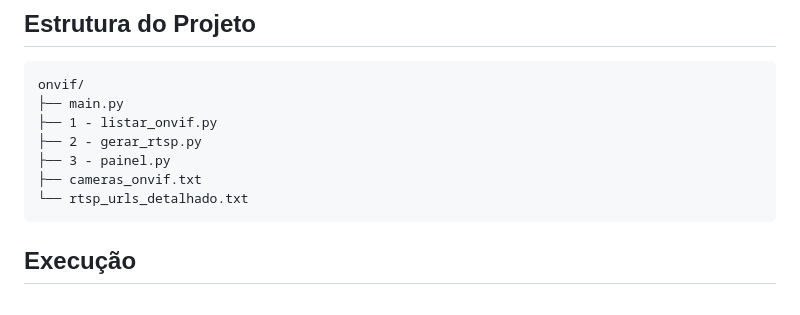
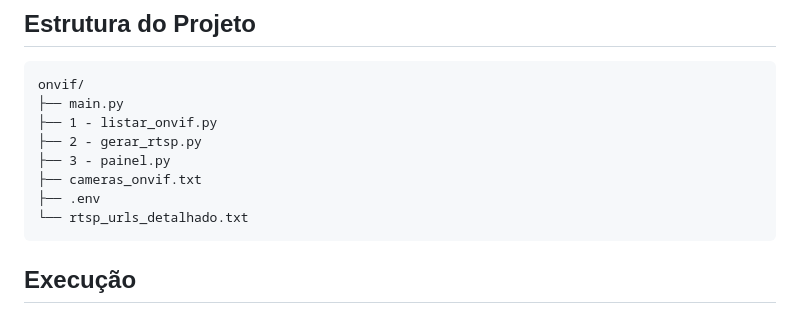
Before and after one commit to Victor-Vaglieri/SisEye, a Markdown page: README.md, the part around the change. Drawn GitHub-style.

Commit message:
Add .env file to project structure in README

````diff
--- a/README.md
+++ b/README.md
@@ -78,6 +78,7 @@ onvif/
 ├── 2 - gerar_rtsp.py
 ├── 3 - painel.py
 ├── cameras_onvif.txt
+├── .env
 └── rtsp_urls_detalhado.txt
 ```
 
````
